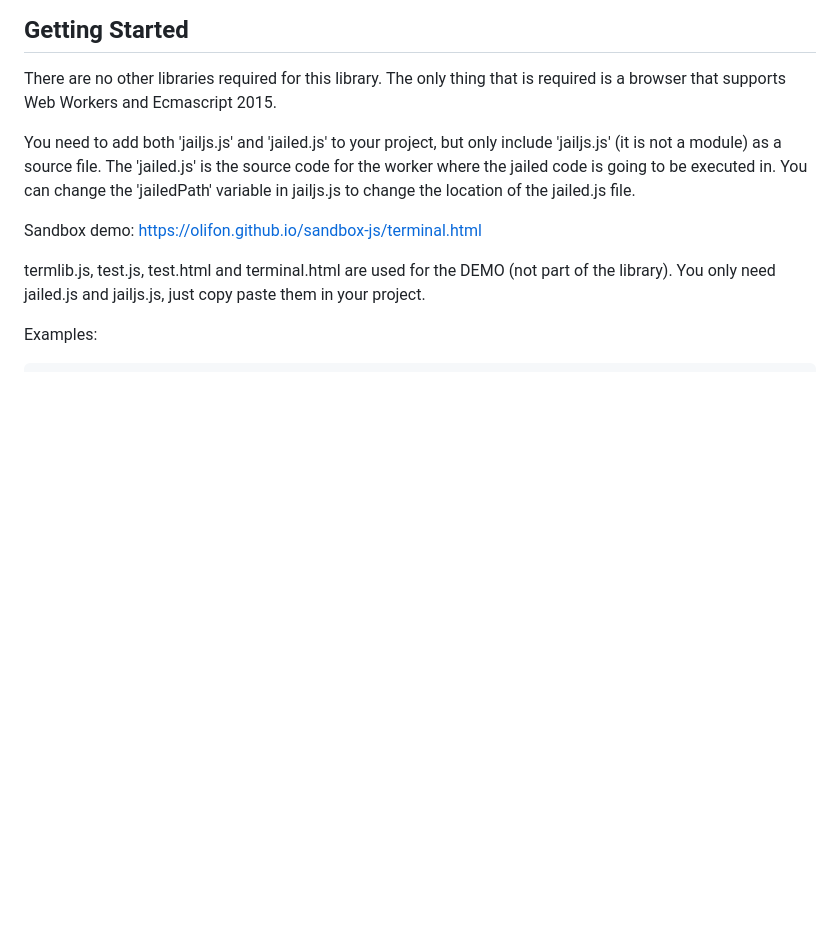
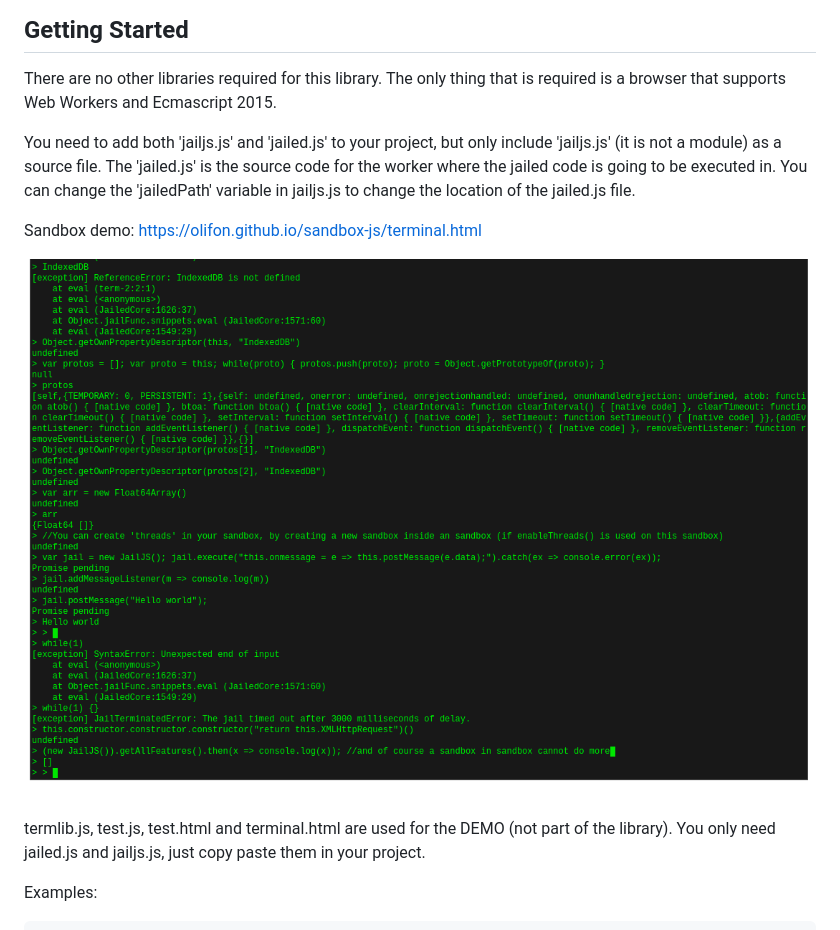
Before and after one commit to olifon/sandbox-js, a Markdown page: README.md, the part around the change. Drawn GitHub-style; pictures changed too: screenshot-demo.png (added); blank space fills up the shorter version.

Commit message:
Screenshot demo

```diff
--- a/README.md
+++ b/README.md
@@ -9,6 +9,8 @@ There are no other libraries required for this library. The only thing that is r
 You need to add both 'jailjs.js' and 'jailed.js' to your project, but only include 'jailjs.js' (it is not a module) as a source file. The 'jailed.js' is the source code for the worker where the jailed code is going to be executed in. You can change the 'jailedPath' variable in jailjs.js to change the location of the jailed.js file.
 
 Sandbox demo: https://olifon.github.io/sandbox-js/terminal.html
+
+![Screenshot demo](screenshot-demo.png)
 
 termlib.js, test.js, test.html and terminal.html are used for the DEMO (not part of the library). You only need jailed.js and jailjs.js, just copy paste them in your project.
 
```
